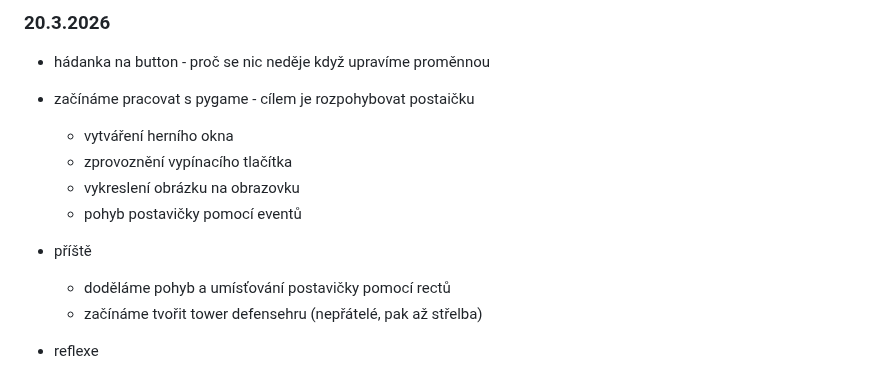
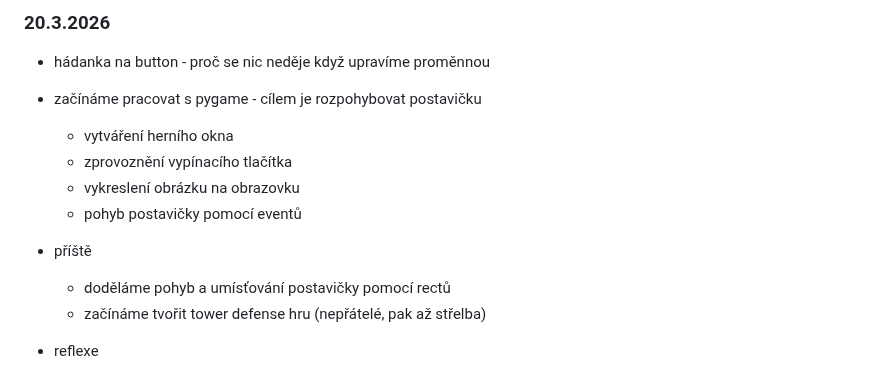
Before and after one commit to hartmaj2/25-26-python, a Markdown page: 2526_lessons.md, the part around the change. Drawn GitHub-style.

Commit message:
Fix typos

```diff
--- a/2526_lessons.md
+++ b/2526_lessons.md
@@ -511,7 +511,7 @@
 
 - hádanka na button - proč se nic neděje když upravíme proměnnou
 
-- začínáme pracovat s pygame - cílem je rozpohybovat postaičku
+- začínáme pracovat s pygame - cílem je rozpohybovat postavičku
   - vytváření herního okna
   - zprovoznění vypínacího tlačítka
   - vykreslení obrázku na obrazovku
@@ -519,7 +519,7 @@
 
 - příště
   - doděláme pohyb a umísťování postavičky pomocí rectů
-  - začínáme tvořit tower defensehru (nepřátelé, pak až střelba)
+  - začínáme tvořit tower defense hru (nepřátelé, pak až střelba)
 
 - reflexe
   - Vláďa - na počítači mu nefungoval našeptávač
```
